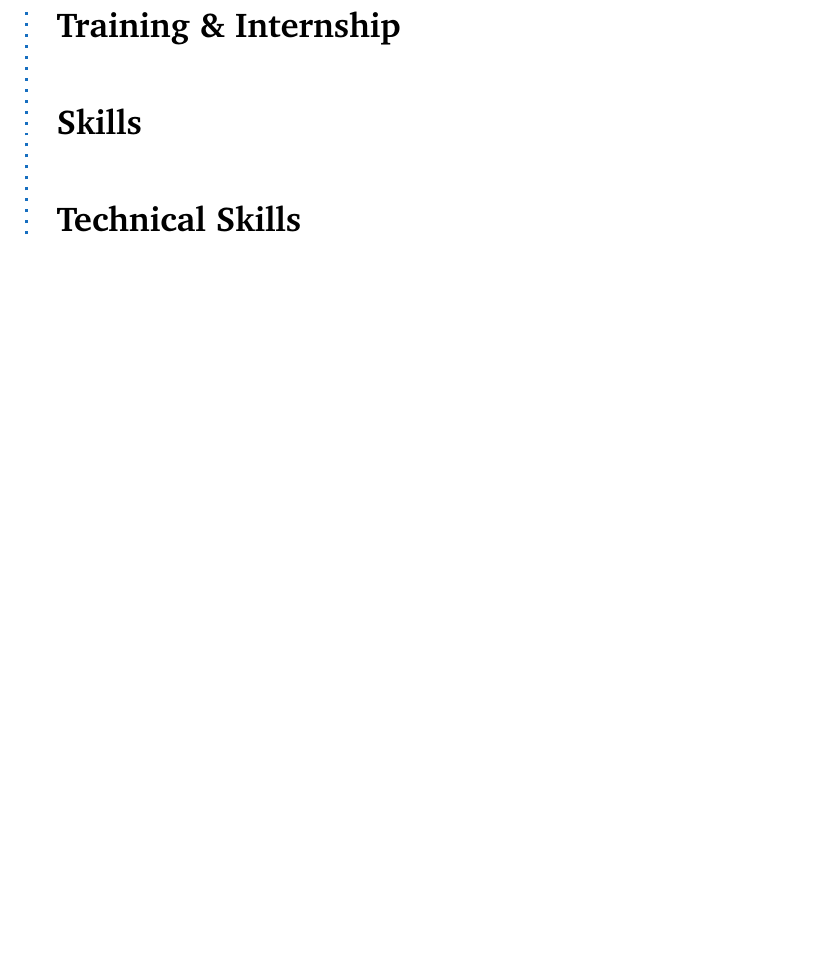
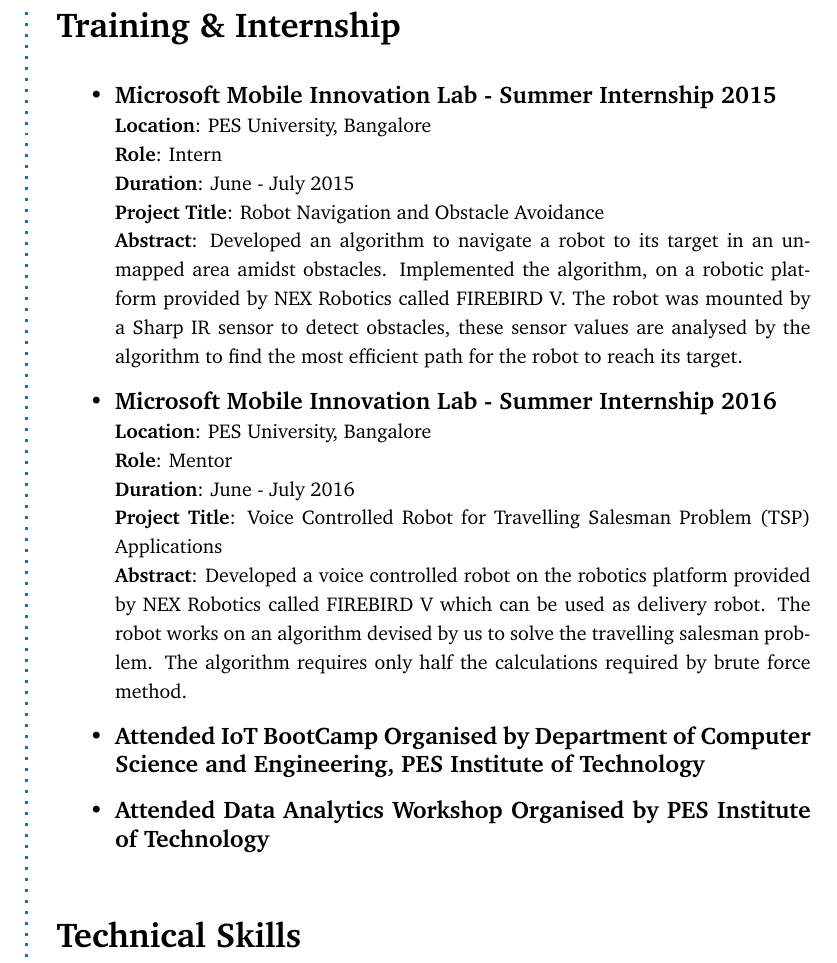
Before and after one commit to hariharanRadhakrishnan/Hariharan_Resume, a LaTeX CV (resume.tex): part of page 2 of 2, cut so that both start at the same text, the shorter picture padded with empty space. Compiled offline with pdfLaTeX.

Commit message:
Training and Internship

```diff
--- a/resume.tex
+++ b/resume.tex
@@ -153,10 +153,27 @@
 	\framebreak
 	\framebreak
 	\CVSection{Training \& Internship}
+		\begin{itemize}
+			\item \textbf{Microsoft Mobile Innovation Lab - Summer Internship 2015} \newline
+			{\footnotesize
+				\textbf{Location}: PES University, Bangalore \newline
+				\textbf{Role}: Intern \newline
+				\textbf{Duration}: June - July 2015 \newline
+				\textbf{Project Title}: Robot Navigation and Obstacle Avoidance \newline
+				\textbf{Abstract}: Developed an algorithm to navigate a robot to its target in an unmapped area amidst obstacles. Implemented the algorithm, on a robotic platform provided by NEX Robotics called FIREBIRD V. The robot was mounted by a Sharp IR sensor to detect obstacles, these sensor values are analysed by the algorithm to find the most efficient path for the robot to reach its target.
+			}
+			\item \textbf{Microsoft Mobile Innovation Lab - Summer Internship 2016} \newline
+			{\footnotesize
+				\textbf{Location}: PES University, Bangalore \newline
+				\textbf{Role}: Mentor \newline
+				\textbf{Duration}: June - July 2016 \newline
+				\textbf{Project Title}: Voice Controlled Robot for Travelling Salesman Problem (TSP) Applications \newline
+				\textbf{Abstract}: Developed a voice controlled robot on the robotics platform provided by NEX Robotics called FIREBIRD V which can be used as delivery robot. The robot works on an algorithm devised by us to solve the travelling salesman problem. The algorithm requires only half the calculations required by brute force method.
+			}
+			\item \textbf{Attended IoT BootCamp Organised by Department of Computer Science and Engineering, PES Institute of Technology}
 
-	\Sep
-	% Skills
-	\CVSection{Skills}
+			\item \textbf{Attended Data Analytics Workshop Organised by PES Institute of Technology}
+		\end{itemize}
 	\Sep
 
 	\CVSection{Technical Skills}
```
Also changed, not shown: resume.pdf, 2 other files.
